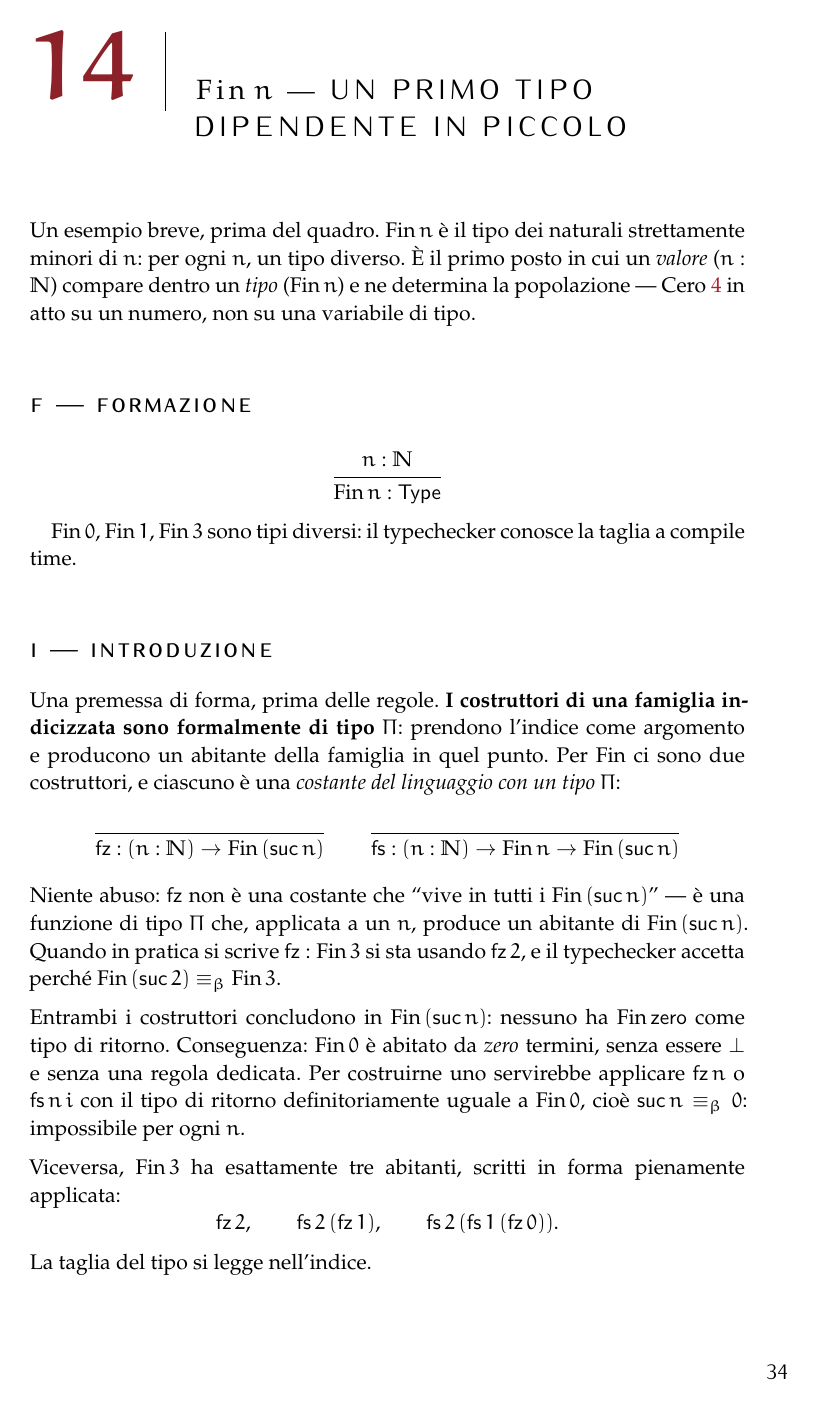
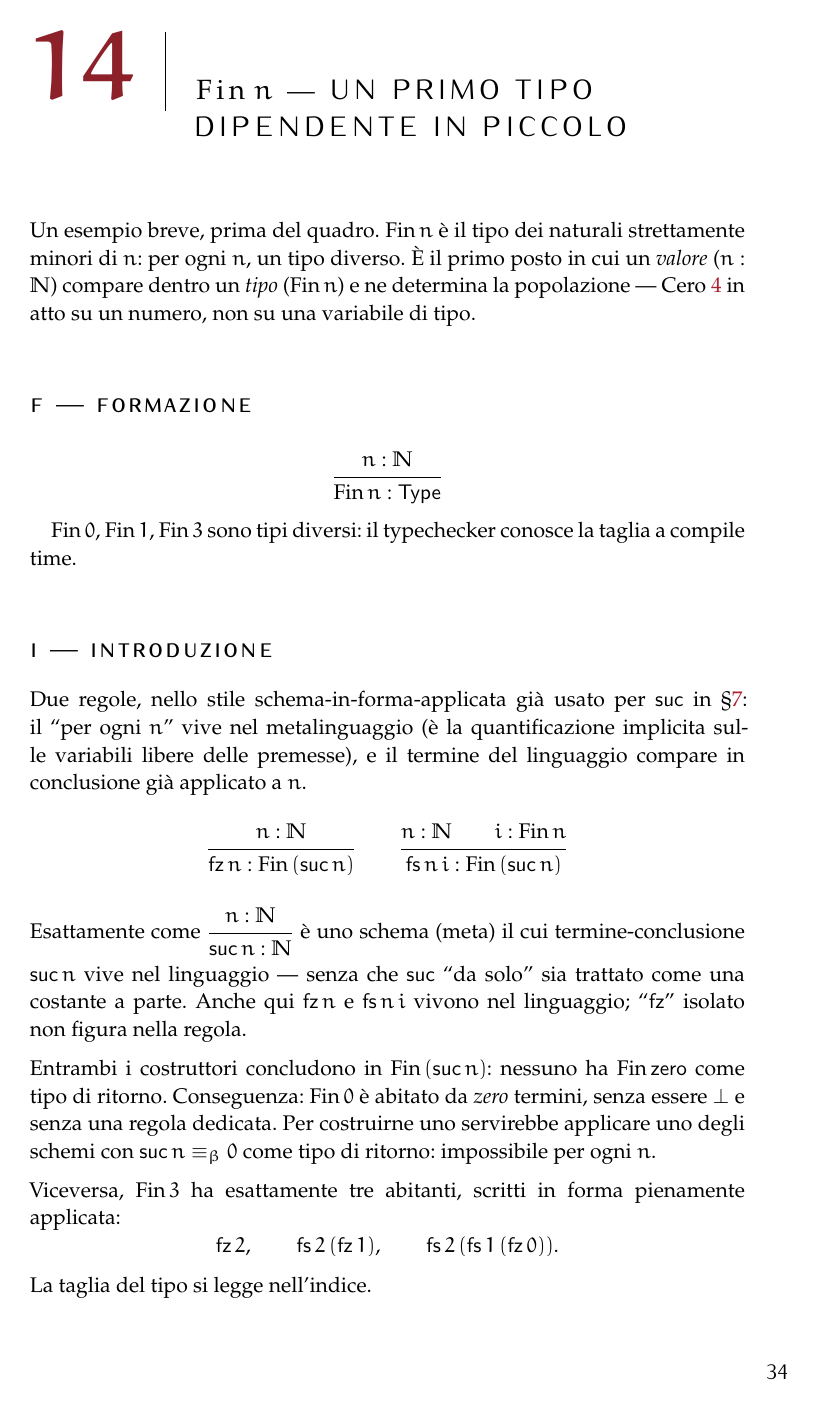
Before and after one commit to avit-io/prova-o-taci, a LaTeX thesis (book/main.tex, which reads book/parte-ii-tipi.tex): page 39 of 74. Compiled offline with pdfLaTeX.

Commit message:
change book structure

```diff
--- a/book/parte-ii-tipi.tex
+++ b/book/parte-ii-tipi.tex
@@ -630,18 +630,18 @@ $\mathrm{Fin}\,0$, $\mathrm{Fin}\,1$, $\mathrm{Fin}\,3$ sono tipi diversi: il ty
 
 \section*{I --- Introduzione}
 
-\noindent Una premessa di forma, prima delle regole. \textbf{I costruttori di una famiglia indicizzata sono formalmente di tipo $\Pi$}: prendono l'indice come argomento e producono un abitante della famiglia in quel punto. Per $\mathrm{Fin}$ ci sono due costruttori, e ciascuno \`e una \emph{costante del linguaggio con un tipo $\Pi$}:
+\noindent Due regole, nello stile schema-in-forma-applicata gi\`a usato per $\suc$ in \S\ref{cap:nat}: il ``per ogni $n$'' vive nel metalinguaggio (\`e la quantificazione implicita sulle variabili libere delle premesse), e il termine del linguaggio compare in conclusione gi\`a applicato a $n$.
 \[
-\inferrule{ }{\mathsf{fz} : (n : \mathbb{N}) \to \mathrm{Fin}\,(\suc\,n)}
+\inferrule{n : \mathbb{N}}{\mathsf{fz}\,n : \mathrm{Fin}\,(\suc\,n)}
 \qquad
-\inferrule{ }{\mathsf{fs} : (n : \mathbb{N}) \to \mathrm{Fin}\,n \to \mathrm{Fin}\,(\suc\,n)}
+\inferrule{n : \mathbb{N} \\ i : \mathrm{Fin}\,n}{\mathsf{fs}\,n\,i : \mathrm{Fin}\,(\suc\,n)}
 \]
 
-\noindent Niente abuso: $\mathsf{fz}$ non \`e una costante che ``vive in tutti i $\mathrm{Fin}\,(\suc\,n)$'' --- \`e una funzione di tipo $\Pi$ che, applicata a un $n$, produce un abitante di $\mathrm{Fin}\,(\suc\,n)$. Quando in pratica si scrive $\mathsf{fz} : \mathrm{Fin}\,3$ si sta usando $\mathsf{fz}\,2$, e il typechecker accetta perch\'e $\mathrm{Fin}\,(\suc\,2) \definitorio \mathrm{Fin}\,3$.
+\noindent Esattamente come $\inferrule{n : \mathbb{N}}{\suc\,n : \mathbb{N}}$ \`e uno schema (meta) il cui termine-conclusione $\suc\,n$ vive nel linguaggio --- senza che $\suc$ ``da solo'' sia trattato come una costante a parte. Anche qui $\mathsf{fz}\,n$ e $\mathsf{fs}\,n\,i$ vivono nel linguaggio; ``$\mathsf{fz}$'' isolato non figura nella regola.
 
 \medskip
 
-\noindent Entrambi i costruttori concludono in $\mathrm{Fin}\,(\suc\,n)$: nessuno ha $\mathrm{Fin}\,\zero$ come tipo di ritorno. Conseguenza: $\mathrm{Fin}\,0$ \`e abitato da \emph{zero} termini, senza essere $\bot$ e senza una regola dedicata. Per costruirne uno servirebbe applicare $\mathsf{fz}\,n$ o $\mathsf{fs}\,n\,i$ con il tipo di ritorno definitoriamente uguale a $\mathrm{Fin}\,0$, cio\`e $\suc\,n \definitorio 0$: impossibile per ogni $n$.
+\noindent Entrambi i costruttori concludono in $\mathrm{Fin}\,(\suc\,n)$: nessuno ha $\mathrm{Fin}\,\zero$ come tipo di ritorno. Conseguenza: $\mathrm{Fin}\,0$ \`e abitato da \emph{zero} termini, senza essere $\bot$ e senza una regola dedicata. Per costruirne uno servirebbe applicare uno degli schemi con $\suc\,n \definitorio 0$ come tipo di ritorno: impossibile per ogni $n$.
 
 \medskip
 
```
Also changed, not shown: book/parte-ii-tipi.tex (23 more changed lines).
